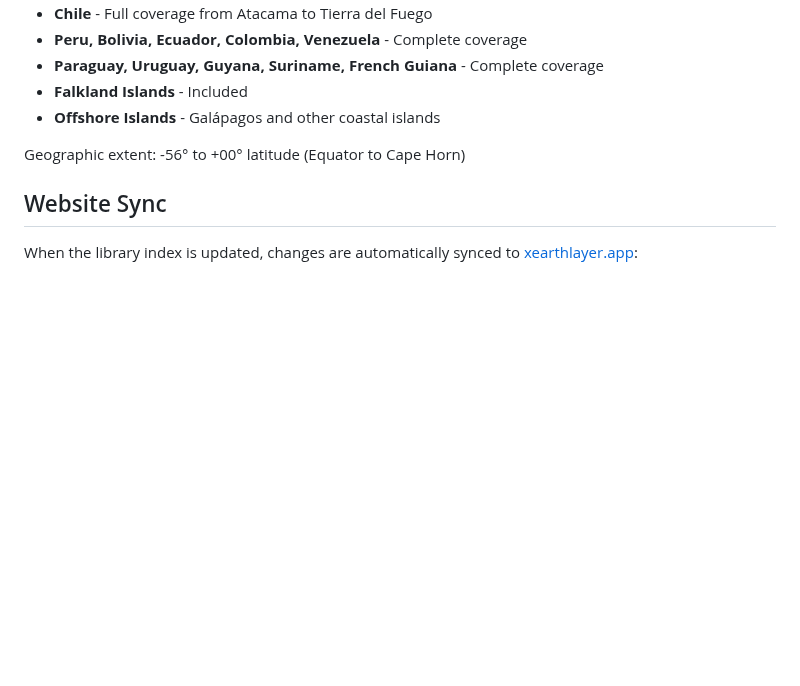
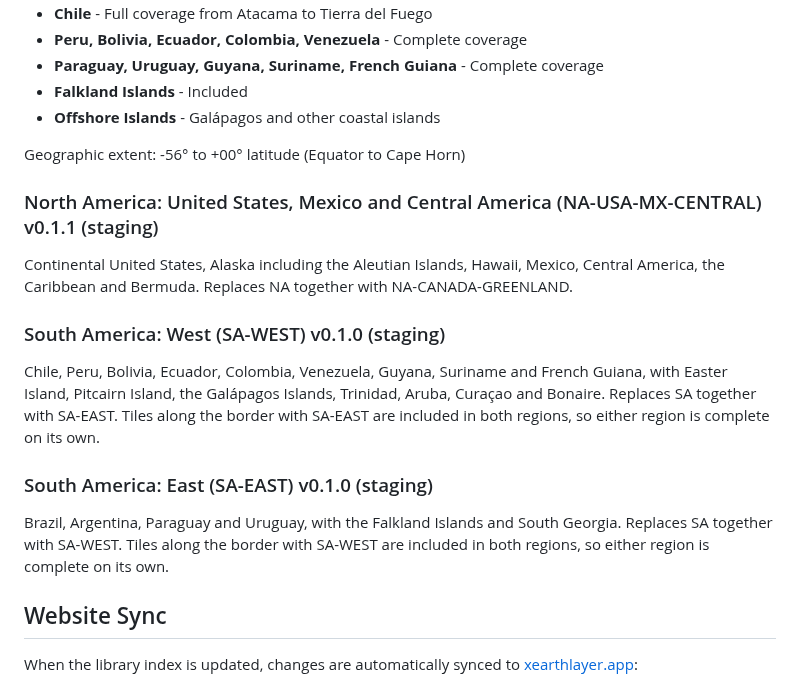
Before and after one commit to samsoir/xearthlayer-regional-scenery, a Markdown page: README.md, the part around one of its changes. GitHub-like rendering; blank space fills up the shorter version.

```diff
--- a/README.md
+++ b/README.md
@@ -170,6 +184,18 @@ Complete continental coverage including:
 
 Geographic extent: -56° to +00° latitude (Equator to Cape Horn)
 
+### North America: United States, Mexico and Central America (NA-USA-MX-CENTRAL) v0.1.1 (staging)
+
+Continental United States, Alaska including the Aleutian Islands, Hawaii, Mexico, Central America, the Caribbean and Bermuda. Replaces NA together with NA-CANADA-GREENLAND.
+
+### South America: West (SA-WEST) v0.1.0 (staging)
+
+Chile, Peru, Bolivia, Ecuador, Colombia, Venezuela, Guyana, Suriname and French Guiana, with Easter Island, Pitcairn Island, the Galápagos Islands, Trinidad, Aruba, Curaçao and Bonaire. Replaces SA together with SA-EAST. Tiles along the border with SA-EAST are included in both regions, so either region is complete on its own.
+
+### South America: East (SA-EAST) v0.1.0 (staging)
+
+Brazil, Argentina, Paraguay and Uruguay, with the Falkland Islands and South Georgia. Replaces SA together with SA-WEST. Tiles along the border with SA-WEST are included in both regions, so either region is complete on its own.
+
 ## Website Sync
 
 When the library index is updated, changes are automatically synced to [xearthlayer.app](https://xearthlayer.app):
```
Also changed, not shown: other parts of README.md (+15 -1 lines), coverage.png, 3 other files.
